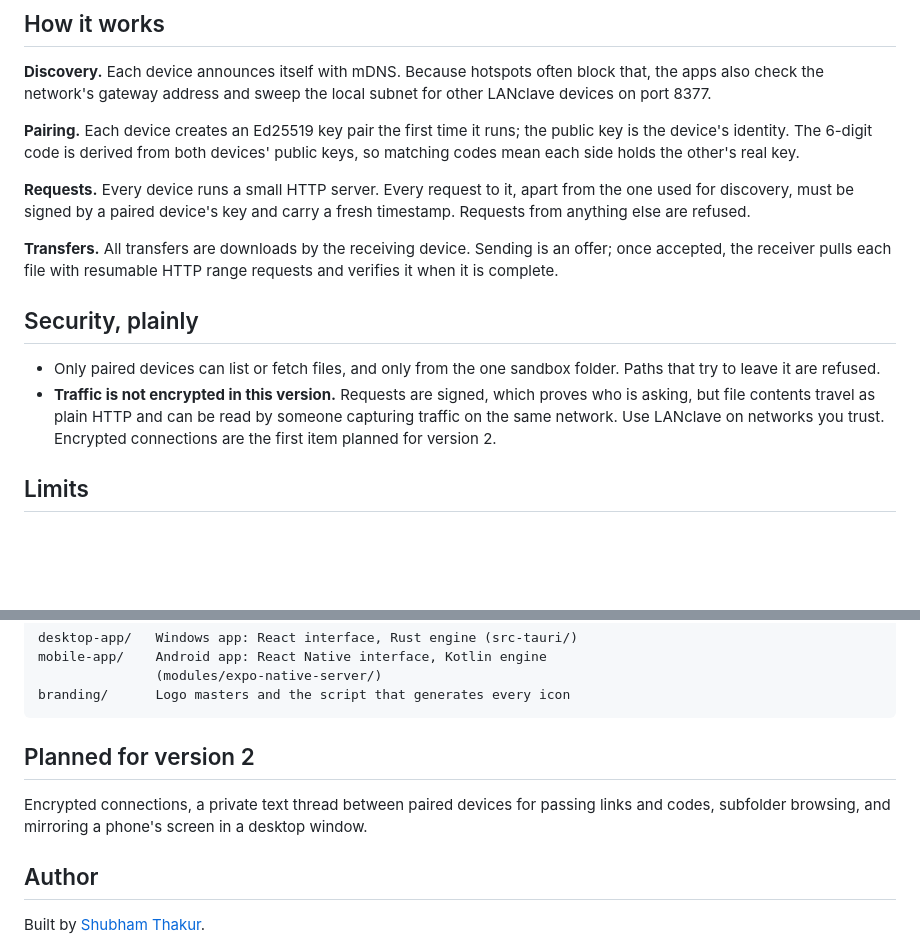
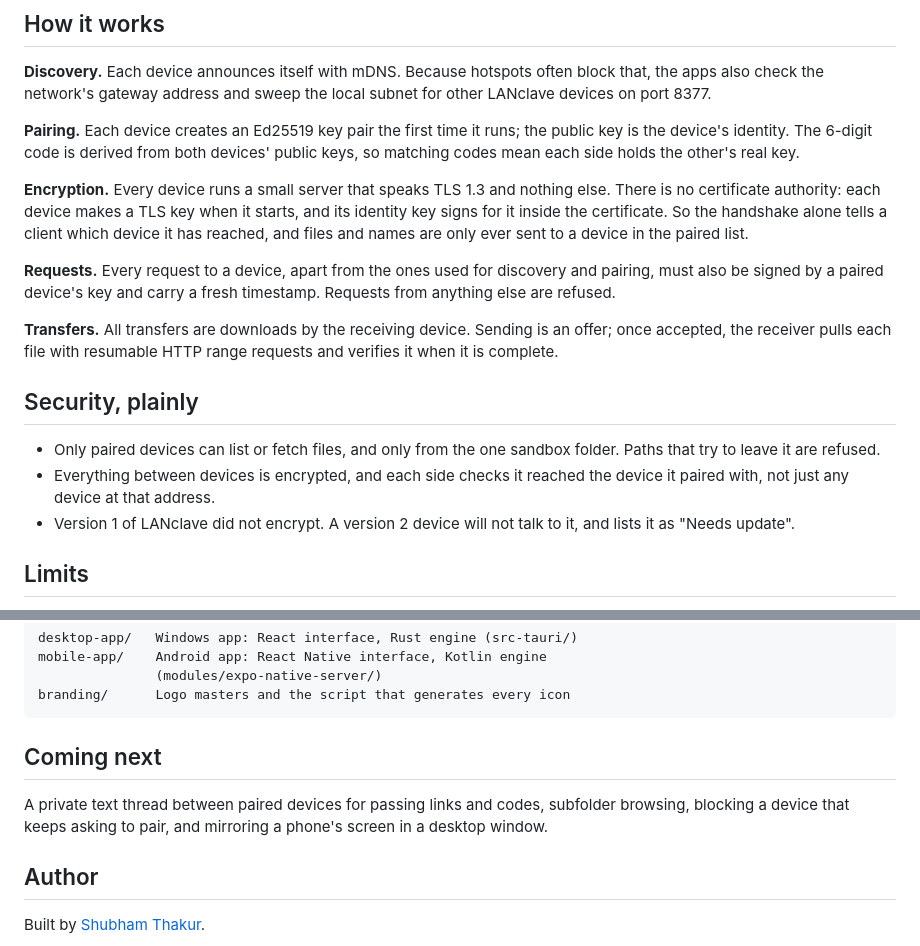
Before and after one commit to shubhamthakur-2504/LANclave, a Markdown page: README.md, 2 parts joined by grey strips. Drawn GitHub-style; blank space fills up the shorter version.

Commit message:
docs: say that connections are encrypted, and what comes next

````diff
--- a/README.md
+++ b/README.md
@@ -77,9 +77,15 @@ the public key is the device's identity. The 6-digit code is derived from both
 devices' public keys, so matching codes mean each side holds the other's real
 key.
 
-**Requests.** Every device runs a small HTTP server. Every request to it,
-apart from the one used for discovery, must be signed by a paired device's key
-and carry a fresh timestamp. Requests from anything else are refused.
+**Encryption.** Every device runs a small server that speaks TLS 1.3 and
+nothing else. There is no certificate authority: each device makes a TLS key
+when it starts, and its identity key signs for it inside the certificate. So
+the handshake alone tells a client which device it has reached, and files and
+names are only ever sent to a device in the paired list.
+
+**Requests.** Every request to a device, apart from the ones used for
+discovery and pairing, must also be signed by a paired device's key and carry
+a fresh timestamp. Requests from anything else are refused.
 
 **Transfers.** All transfers are downloads by the receiving device. Sending is
 an offer; once accepted, the receiver pulls each file with resumable HTTP
@@ -89,10 +95,10 @@ range requests and verifies it when it is complete.
 
 - Only paired devices can list or fetch files, and only from the one sandbox
   folder. Paths that try to leave it are refused.
-- **Traffic is not encrypted in this version.** Requests are signed, which
-  proves who is asking, but file contents travel as plain HTTP and can be read
-  by someone capturing traffic on the same network. Use LANclave on networks
-  you trust. Encrypted connections are the first item planned for version 2.
+- Everything between devices is encrypted, and each side checks it reached
+  the device it paired with, not just any device at that address.
+- Version 1 of LANclave did not encrypt. A version 2 device will not talk to
+  it, and lists it as "Needs update".
 
 ## Limits
 
@@ -113,11 +119,11 @@ mobile-app/    Android app: React Native interface, Kotlin engine
 branding/      Logo masters and the script that generates every icon
 ```
 
-## Planned for version 2
+## Coming next
 
-Encrypted connections, a private text thread between paired devices for
-passing links and codes, subfolder browsing, and mirroring a phone's screen in
-a desktop window.
+A private text thread between paired devices for passing links and codes,
+subfolder browsing, blocking a device that keeps asking to pair, and mirroring
+a phone's screen in a desktop window.
 
 ## Author
 
````
